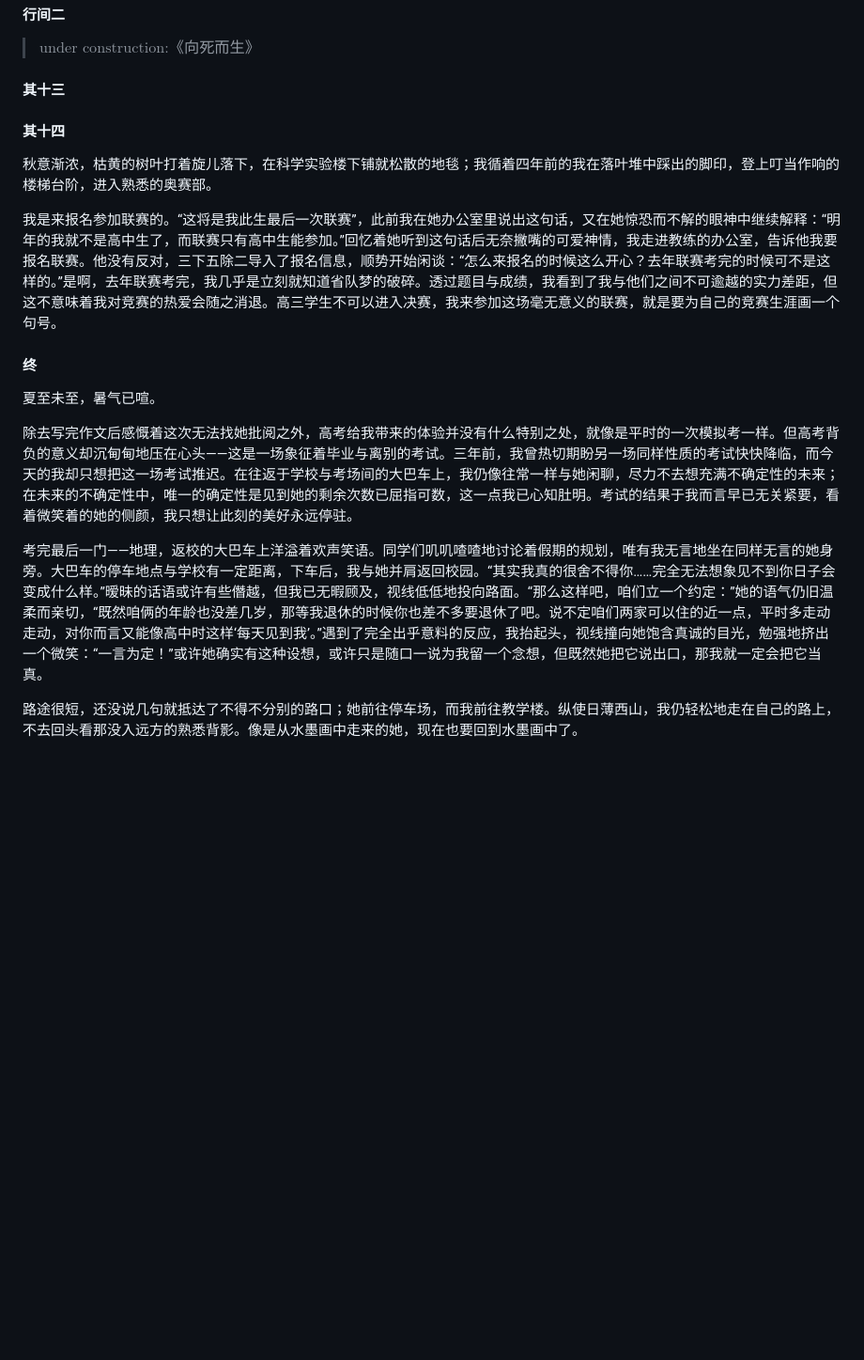
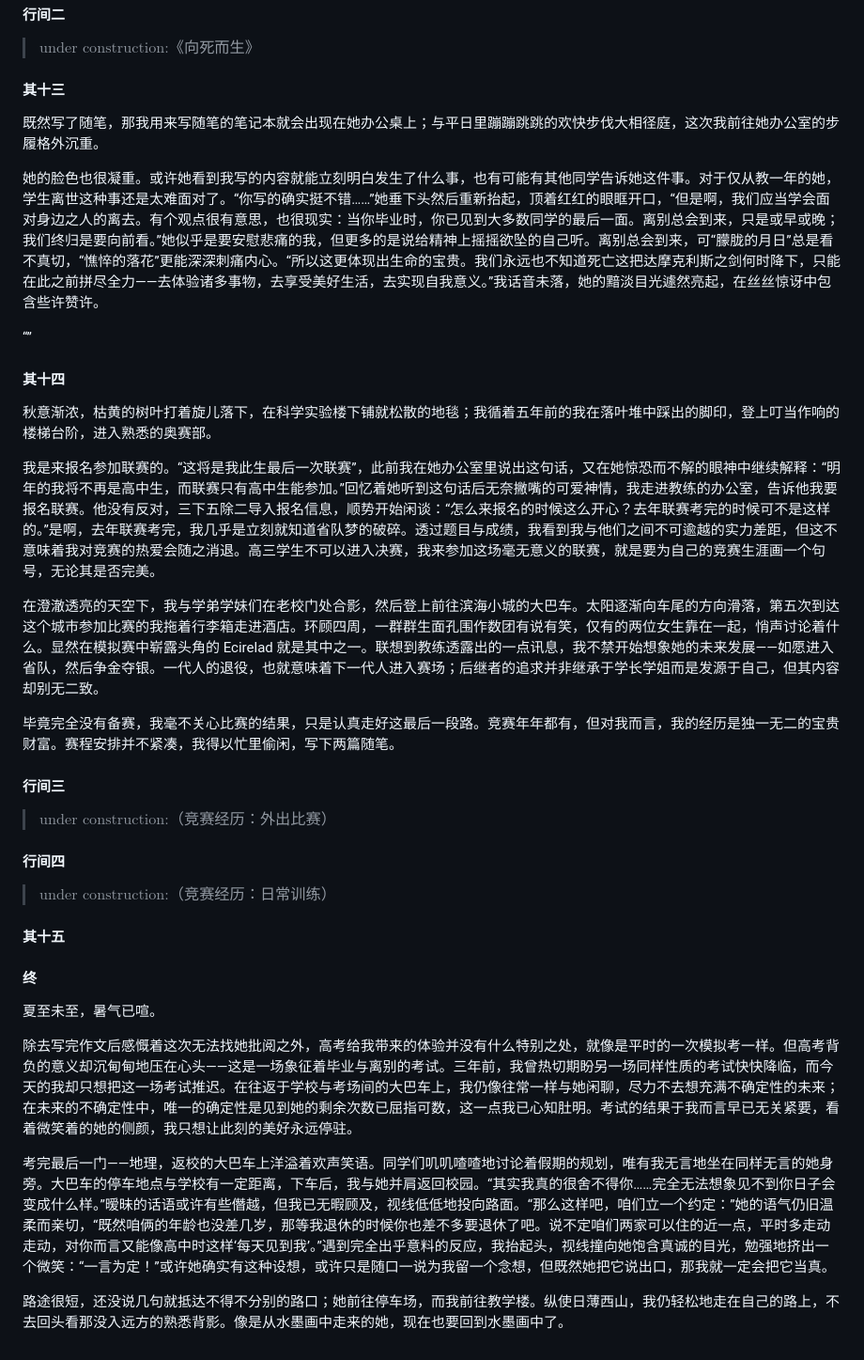
Before and after one commit to zoomy14112/StarProject, a Markdown page: 孤灯夜雪/上：茫茫雪原.md, the part around the change. Shown at 94% size. Drawn GitHub-style; blank space fills up the shorter version.

Commit message:
2026-03-11 update

```diff
--- a/孤灯夜雪/上：茫茫雪原.md
+++ b/孤灯夜雪/上：茫茫雪原.md
@@ -130,13 +130,31 @@
 
 #### 其十三
 
+既然写了随笔，那我用来写随笔的笔记本就会出现在她办公桌上；与平日里蹦蹦跳跳的欢快步伐大相径庭，这次我前往她办公室的步履格外沉重。
 
+她的脸色也很凝重。或许她看到我写的内容就能立刻明白发生了什么事，也有可能有其他同学告诉她这件事。对于仅从教一年的她，学生离世这种事还是太难面对了。“你写的确实挺不错……”她垂下头然后重新抬起，顶着红红的眼眶开口，“但是啊，我们应当学会面对身边之人的离去。有个观点很有意思，也很现实：当你毕业时，你已见到大多数同学的最后一面。离别总会到来，只是或早或晚；我们终归是要向前看。”她似乎是要安慰悲痛的我，但更多的是说给精神上摇摇欲坠的自己听。离别总会到来，可“朦胧的月日”总是看不真切，“憔悴的落花”更能深深刺痛内心。“所以这更体现出生命的宝贵。我们永远也不知道死亡这把达摩克利斯之剑何时降下，只能在此之前拼尽全力——去体验诸多事物，去享受美好生活，去实现自我意义。”我话音未落，她的黯淡目光遽然亮起，在丝丝惊讶中包含些许赞许。
+
+“”
 
 #### 其十四
 
-秋意渐浓，枯黄的树叶打着旋儿落下，在科学实验楼下铺就松散的地毯；我循着四年前的我在落叶堆中踩出的脚印，登上叮当作响的楼梯台阶，进入熟悉的奥赛部。
+秋意渐浓，枯黄的树叶打着旋儿落下，在科学实验楼下铺就松散的地毯；我循着五年前的我在落叶堆中踩出的脚印，登上叮当作响的楼梯台阶，进入熟悉的奥赛部。
 
-我是来报名参加联赛的。“这将是我此生最后一次联赛”，此前我在她办公室里说出这句话，又在她惊恐而不解的眼神中继续解释：“明年的我就不是高中生了，而联赛只有高中生能参加。”回忆着她听到这句话后无奈撇嘴的可爱神情，我走进教练的办公室，告诉他我要报名联赛。他没有反对，三下五除二导入了报名信息，顺势开始闲谈：“怎么来报名的时候这么开心？去年联赛考完的时候可不是这样的。”是啊，去年联赛考完，我几乎是立刻就知道省队梦的破碎。透过题目与成绩，我看到了我与他们之间不可逾越的实力差距，但这不意味着我对竞赛的热爱会随之消退。高三学生不可以进入决赛，我来参加这场毫无意义的联赛，就是要为自己的竞赛生涯画一个句号。
+我是来报名参加联赛的。“这将是我此生最后一次联赛”，此前我在她办公室里说出这句话，又在她惊恐而不解的眼神中继续解释：“明年的我将不再是高中生，而联赛只有高中生能参加。”回忆着她听到这句话后无奈撇嘴的可爱神情，我走进教练的办公室，告诉他我要报名联赛。他没有反对，三下五除二导入报名信息，顺势开始闲谈：“怎么来报名的时候这么开心？去年联赛考完的时候可不是这样的。”是啊，去年联赛考完，我几乎是立刻就知道省队梦的破碎。透过题目与成绩，我看到我与他们之间不可逾越的实力差距，但这不意味着我对竞赛的热爱会随之消退。高三学生不可以进入决赛，我来参加这场毫无意义的联赛，就是要为自己的竞赛生涯画一个句号，无论其是否完美。
+
+在澄澈透亮的天空下，我与学弟学妹们在老校门处合影，然后登上前往滨海小城的大巴车。太阳逐渐向车尾的方向滑落，第五次到达这个城市参加比赛的我拖着行李箱走进酒店。环顾四周，一群群生面孔围作数团有说有笑，仅有的两位女生靠在一起，悄声讨论着什么。显然在模拟赛中崭露头角的 Ecirelad 就是其中之一。联想到教练透露出的一点讯息，我不禁开始想象她的未来发展——如愿进入省队，然后争金夺银。一代人的退役，也就意味着下一代人进入赛场；后继者的追求并非继承于学长学姐而是发源于自己，但其内容却别无二致。
+
+毕竟完全没有备赛，我毫不关心比赛的结果，只是认真走好这最后一段路。竞赛年年都有，但对我而言，我的经历是独一无二的宝贵财富。赛程安排并不紧凑，我得以忙里偷闲，写下两篇随笔。
+
+#### 行间三
+
+> $\text{under construction:（竞赛经历：外出比赛）}$
+
+#### 行间四
+
+> $\text{under construction:（竞赛经历：日常训练）}$
+
+#### 其十五
 
 
 
@@ -146,6 +164,6 @@
 
 除去写完作文后感慨着这次无法找她批阅之外，高考给我带来的体验并没有什么特别之处，就像是平时的一次模拟考一样。但高考背负的意义却沉甸甸地压在心头——这是一场象征着毕业与离别的考试。三年前，我曾热切期盼另一场同样性质的考试快快降临，而今天的我却只想把这一场考试推迟。在往返于学校与考场间的大巴车上，我仍像往常一样与她闲聊，尽力不去想充满不确定性的未来；在未来的不确定性中，唯一的确定性是见到她的剩余次数已屈指可数，这一点我已心知肚明。考试的结果于我而言早已无关紧要，看着微笑着的她的侧颜，我只想让此刻的美好永远停驻。
 
-考完最后一门——地理，返校的大巴车上洋溢着欢声笑语。同学们叽叽喳喳地讨论着假期的规划，唯有我无言地坐在同样无言的她身旁。大巴车的停车地点与学校有一定距离，下车后，我与她并肩返回校园。“其实我真的很舍不得你……完全无法想象见不到你日子会变成什么样。”暧昧的话语或许有些僭越，但我已无暇顾及，视线低低地投向路面。“那么这样吧，咱们立一个约定：”她的语气仍旧温柔而亲切，“既然咱俩的年龄也没差几岁，那等我退休的时候你也差不多要退休了吧。说不定咱们两家可以住的近一点，平时多走动走动，对你而言又能像高中时这样‘每天见到我’。”遇到了完全出乎意料的反应，我抬起头，视线撞向她饱含真诚的目光，勉强地挤出一个微笑：“一言为定！”或许她确实有这种设想，或许只是随口一说为我留一个念想，但既然她把它说出口，那我就一定会把它当真。
+考完最后一门——地理，返校的大巴车上洋溢着欢声笑语。同学们叽叽喳喳地讨论着假期的规划，唯有我无言地坐在同样无言的她身旁。大巴车的停车地点与学校有一定距离，下车后，我与她并肩返回校园。“其实我真的很舍不得你……完全无法想象见不到你日子会变成什么样。”暧昧的话语或许有些僭越，但我已无暇顾及，视线低低地投向路面。“那么这样吧，咱们立一个约定：”她的语气仍旧温柔而亲切，“既然咱俩的年龄也没差几岁，那等我退休的时候你也差不多要退休了吧。说不定咱们两家可以住的近一点，平时多走动走动，对你而言又能像高中时这样‘每天见到我’。”遇到完全出乎意料的反应，我抬起头，视线撞向她饱含真诚的目光，勉强地挤出一个微笑：“一言为定！”或许她确实有这种设想，或许只是随口一说为我留一个念想，但既然她把它说出口，那我就一定会把它当真。
 
-路途很短，还没说几句就抵达了不得不分别的路口；她前往停车场，而我前往教学楼。纵使日薄西山，我仍轻松地走在自己的路上，不去回头看那没入远方的熟悉背影。像是从水墨画中走来的她，现在也要回到水墨画中了。
+路途很短，还没说几句就抵达不得不分别的路口；她前往停车场，而我前往教学楼。纵使日薄西山，我仍轻松地走在自己的路上，不去回头看那没入远方的熟悉背影。像是从水墨画中走来的她，现在也要回到水墨画中了。
```
Also changed, not shown: 孤灯夜雪/Outline.md (+1 -0 lines).
